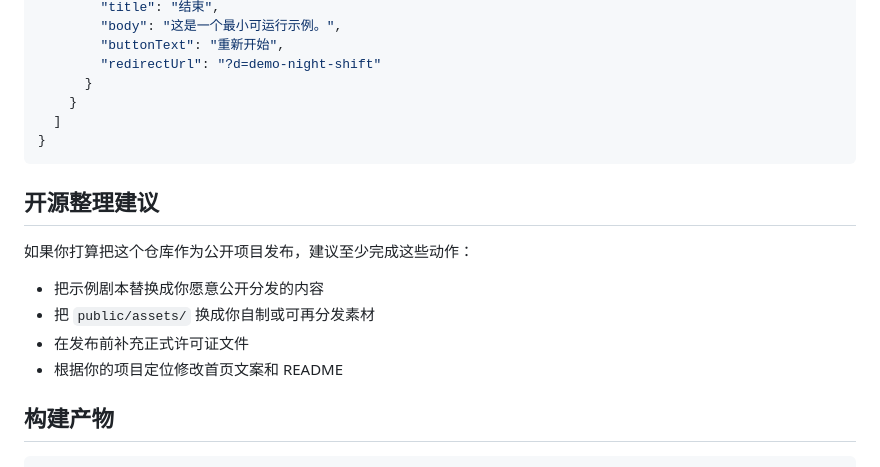
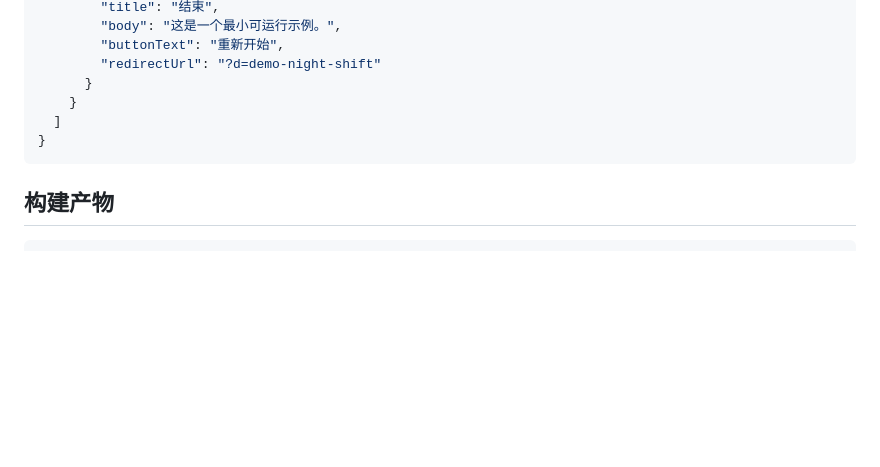
Before and after one commit to AshramC/chat-dialog-game, a Markdown page: README.md, the part around the change. Rendered like a GitHub page; blank space fills up the shorter version.

````diff
--- a/README.md
+++ b/README.md
@@ -201,15 +201,6 @@ public/dialogues/<id>.json
 }
 ```
 
-## 开源整理建议
-
-如果你打算把这个仓库作为公开项目发布，建议至少完成这些动作：
-
-- 把示例剧本替换成你愿意公开分发的内容
-- 把 `public/assets/` 换成你自制或可再分发素材
-- 在发布前补充正式许可证文件
-- 根据你的项目定位修改首页文案和 README
-
 ## 构建产物
 
 ```bash
````
